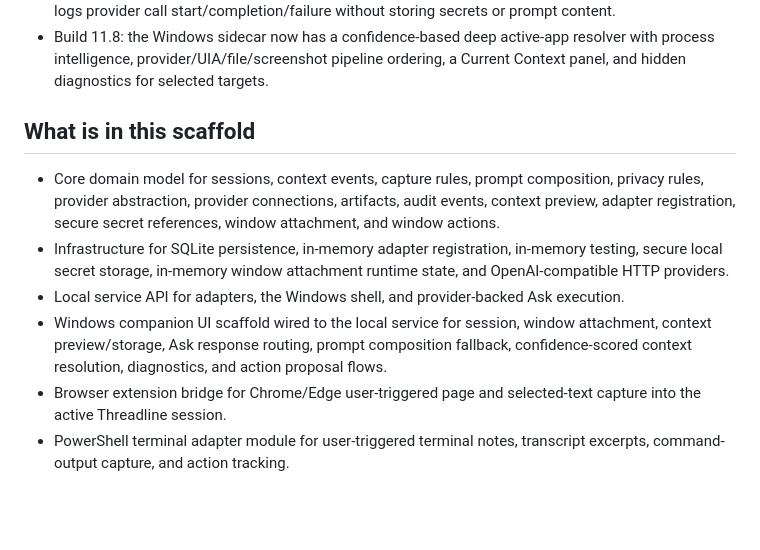
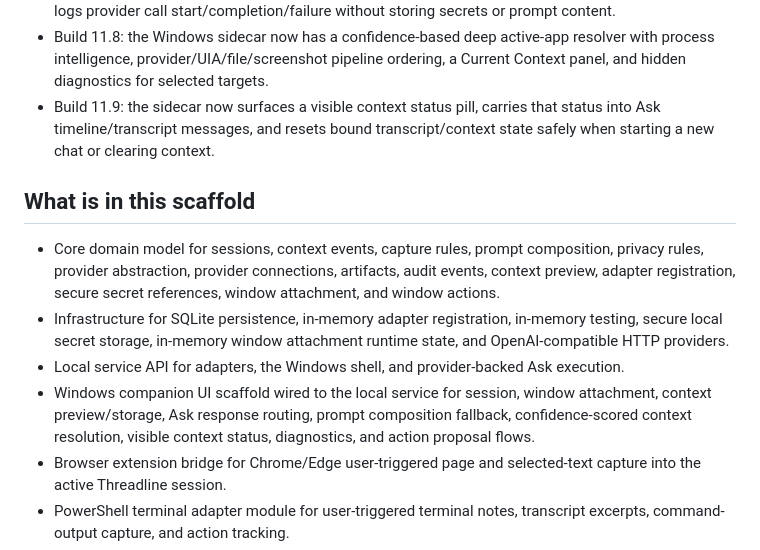
Before and after one commit to grumpystrongman/ThreadlineAI, a Markdown page: README.md, the part around the change. GitHub-like rendering; blank space fills up the shorter version.

Commit message:
Document Build 11.9 status

```diff
--- a/README.md
+++ b/README.md
@@ -20,13 +20,14 @@ ThreadlineAI is in early alpha engineering.
 - Build 11.5: Windows Ask routes to the provider-response contract and appends assistant answers into a stable chat transcript when the local service exposes `/sessions/{sessionId}/ask`; older service builds fall back to prompt composition with a readable transcript message.
 - Build 11.7: the local service now exposes `/sessions/{sessionId}/ask`, resolves the active configured provider, calls the OpenAI-compatible provider path, returns answer metadata, and audit-logs provider call start/completion/failure without storing secrets or prompt content.
 - Build 11.8: the Windows sidecar now has a confidence-based deep active-app resolver with process intelligence, provider/UIA/file/screenshot pipeline ordering, a Current Context panel, and hidden diagnostics for selected targets.
+- Build 11.9: the sidecar now surfaces a visible context status pill, carries that status into Ask timeline/transcript messages, and resets bound transcript/context state safely when starting a new chat or clearing context.
 
 ## What is in this scaffold
 
 - Core domain model for sessions, context events, capture rules, prompt composition, privacy rules, provider abstraction, provider connections, artifacts, audit events, context preview, adapter registration, secure secret references, window attachment, and window actions.
 - Infrastructure for SQLite persistence, in-memory adapter registration, in-memory testing, secure local secret storage, in-memory window attachment runtime state, and OpenAI-compatible HTTP providers.
 - Local service API for adapters, the Windows shell, and provider-backed Ask execution.
-- Windows companion UI scaffold wired to the local service for session, window attachment, context preview/storage, Ask response routing, prompt composition fallback, confidence-scored context resolution, diagnostics, and action proposal flows.
+- Windows companion UI scaffold wired to the local service for session, window attachment, context preview/storage, Ask response routing, prompt composition fallback, confidence-scored context resolution, visible context status, diagnostics, and action proposal flows.
 - Browser extension bridge for Chrome/Edge user-triggered page and selected-text capture into the active Threadline session.
 - PowerShell terminal adapter module for user-triggered terminal notes, transcript excerpts, command-output capture, and action tracking.
 - Privacy/security design notes and implementation roadmap.
```
